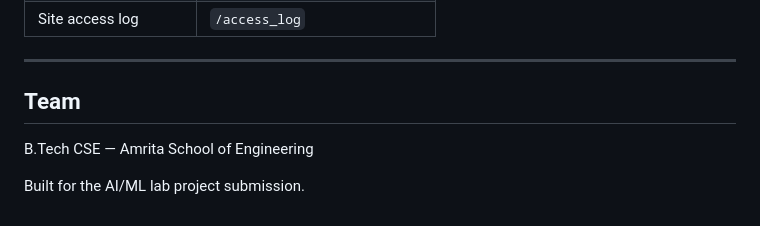
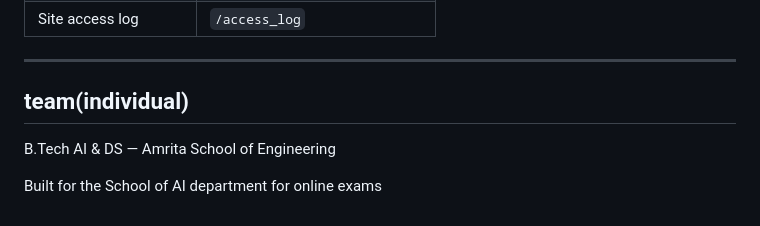
Before and after one commit to PavanKumarKillana/ai-proctoring-system, a Markdown page: README.md, the part around the change. Drawn GitHub-style.

Commit message:
Revise team info and project purpose in README
Updated team section and project description in README.

```diff
--- a/README.md
+++ b/README.md
@@ -106,8 +106,8 @@ You'll need `yolov8n.pt` in the root directory (downloads automatically first ru
 
 ---
 
-## Team
+## team(individual)
 
-B.Tech CSE — Amrita School of Engineering
+B.Tech AI & DS — Amrita School of Engineering
 
-Built for the AI/ML lab project submission.
+Built for the School of AI department for online exams
```
